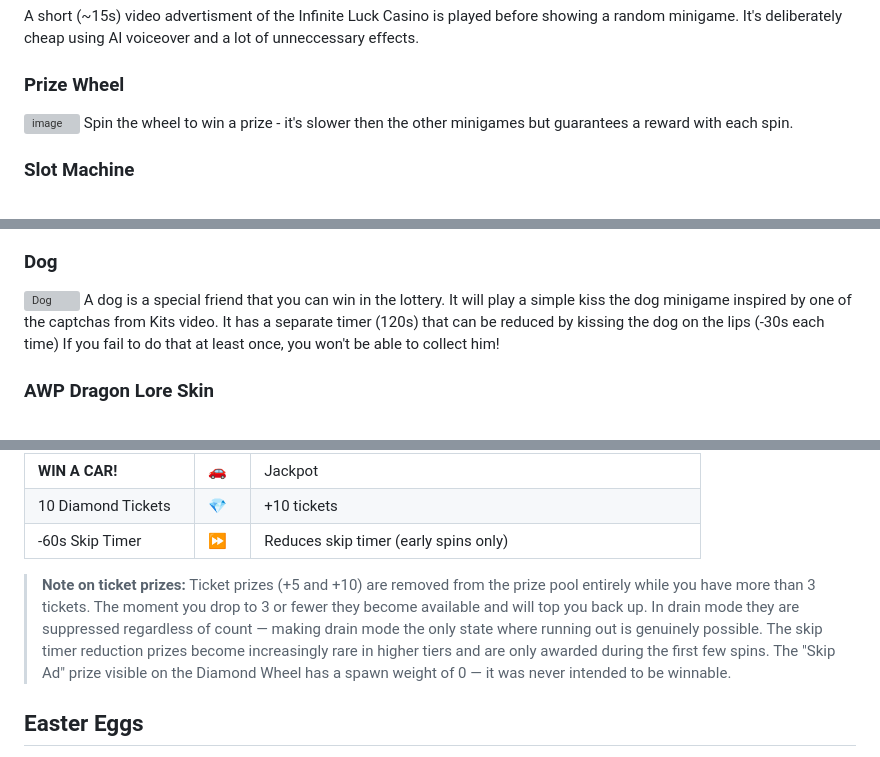
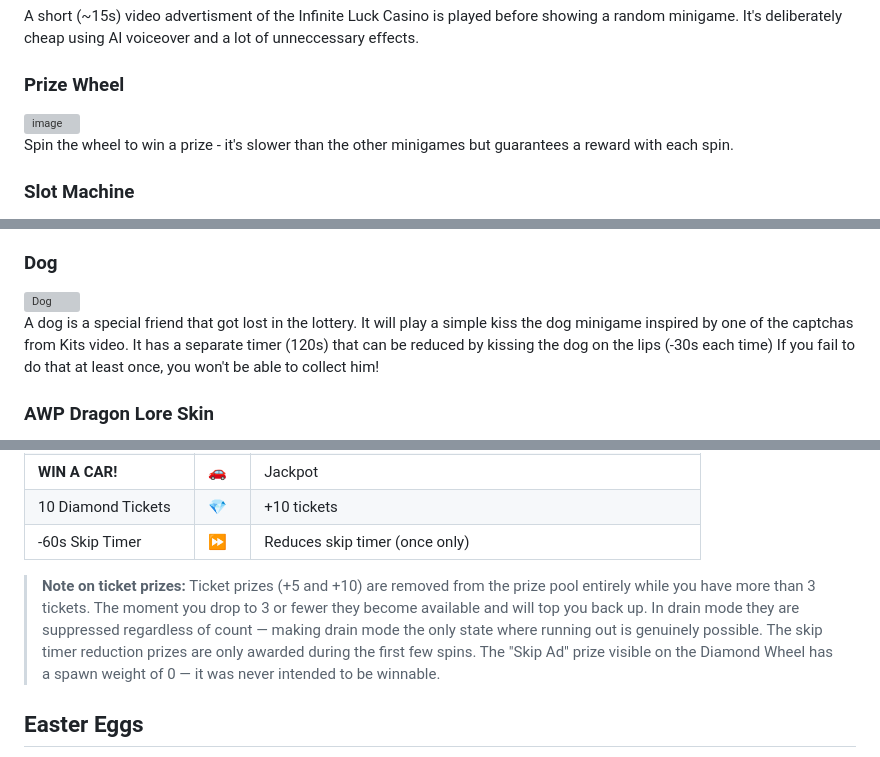
Before and after one commit to gm-doc/Infinite-Luck-Casino-Codejam26, a Markdown page: README.md, 3 parts joined by grey strips. Drawn GitHub-style; grey boxes are pictures that could not be loaded.

```diff
--- a/README.md
+++ b/README.md
@@ -52,7 +52,9 @@ Below is the in-depth breakdown of UI elements implemented by this ad with examp
 A short (~15s) video advertisment of the Infinite Luck Casino is played before showing a random minigame. It's deliberately cheap using AI voiceover and a lot of unneccessary effects.
 
 ### Prize Wheel
-<img width="292" height="278" alt="image" src="https://github.com/user-attachments/assets/dd17dcb0-1f1f-4dc9-ab1b-bb684ac963d4" />
-Spin the wheel to win a prize - it's slower then the other minigames but guarantees a reward with each spin.
+<div>
+  <img width="292" height="278" alt="image" src="https://github.com/user-attachments/assets/dd17dcb0-1f1f-4dc9-ab1b-bb684ac963d4" />
+</div>
+Spin the wheel to win a prize - it's slower than the other minigames but guarantees a reward with each spin.
 
 ### Slot Machine
@@ -80,7 +94,9 @@ An overlay that aims to irritate you with the fake live winners and their commen
 If you haven't been playing the game for more then 35 seconds (spinning the machine/wheel or scratching the cards) the game will get increasingly engry with you and will punish you with additional time added to your skip button. This pop-up has multiple tiers and the most severe punishment is +300s.
 
 ### Dog
-<img width="246" height="285" alt="Dog" src="https://github.com/user-attachments/assets/d6045749-debc-40f1-8611-316d4ccd2151" />
-A dog is a special friend that you can win in the lottery. It will play a simple kiss the dog minigame inspired by one of the captchas from Kits video. It has a separate timer (120s) that can be reduced by kissing the dog on the lips (-30s each time) If you fail to do that at least once, you won't be able to collect him!
+<div>
+  <img width="246" height="285" alt="Dog" src="https://github.com/user-attachments/assets/d6045749-debc-40f1-8611-316d4ccd2151" />
+</div>
+A dog is a special friend that got lost in the lottery. It will play a simple kiss the dog minigame inspired by one of the captchas from Kits video. It has a separate timer (120s) that can be reduced by kissing the dog on the lips (-30s each time) If you fail to do that at least once, you won't be able to collect him!
 
 ### AWP Dragon Lore Skin
@@ -161,9 +179,9 @@ All three game modes (wheel, slots, scratch cards) share the same prize pool div
 | $500 Gift Card | 💳 | |
 | **WIN A CAR!** | 🚗 | Jackpot |
 | 10 Diamond Tickets | 💎 | +10 tickets |
-| -60s Skip Timer | ⏩ | Reduces skip timer (early spins only) |
+| -60s Skip Timer | ⏩ | Reduces skip timer (once only) |
 
-> **Note on ticket prizes:** Ticket prizes (+5 and +10) are removed from the prize pool entirely while you have more than 3 tickets. The moment you drop to 3 or fewer they become available and will top you back up. In drain mode they are suppressed regardless of count — making drain mode the only state where running out is genuinely possible. The skip timer reduction prizes become increasingly rare in higher tiers and are only awarded during the first few spins. The "Skip Ad" prize visible on the Diamond Wheel has a spawn weight of 0 — it was never intended to be winnable.
+> **Note on ticket prizes:** Ticket prizes (+5 and +10) are removed from the prize pool entirely while you have more than 3 tickets. The moment you drop to 3 or fewer they become available and will top you back up. In drain mode they are suppressed regardless of count — making drain mode the only state where running out is genuinely possible. The skip timer reduction prizes are only awarded during the first few spins. The "Skip Ad" prize visible on the Diamond Wheel has a spawn weight of 0 — it was never intended to be winnable.
 
 ## Easter Eggs
 The game has two hidden time control buttons that are in no way indicated by the UI:
```
Also changed, not shown: other parts of README.md (+37 -22 lines).
